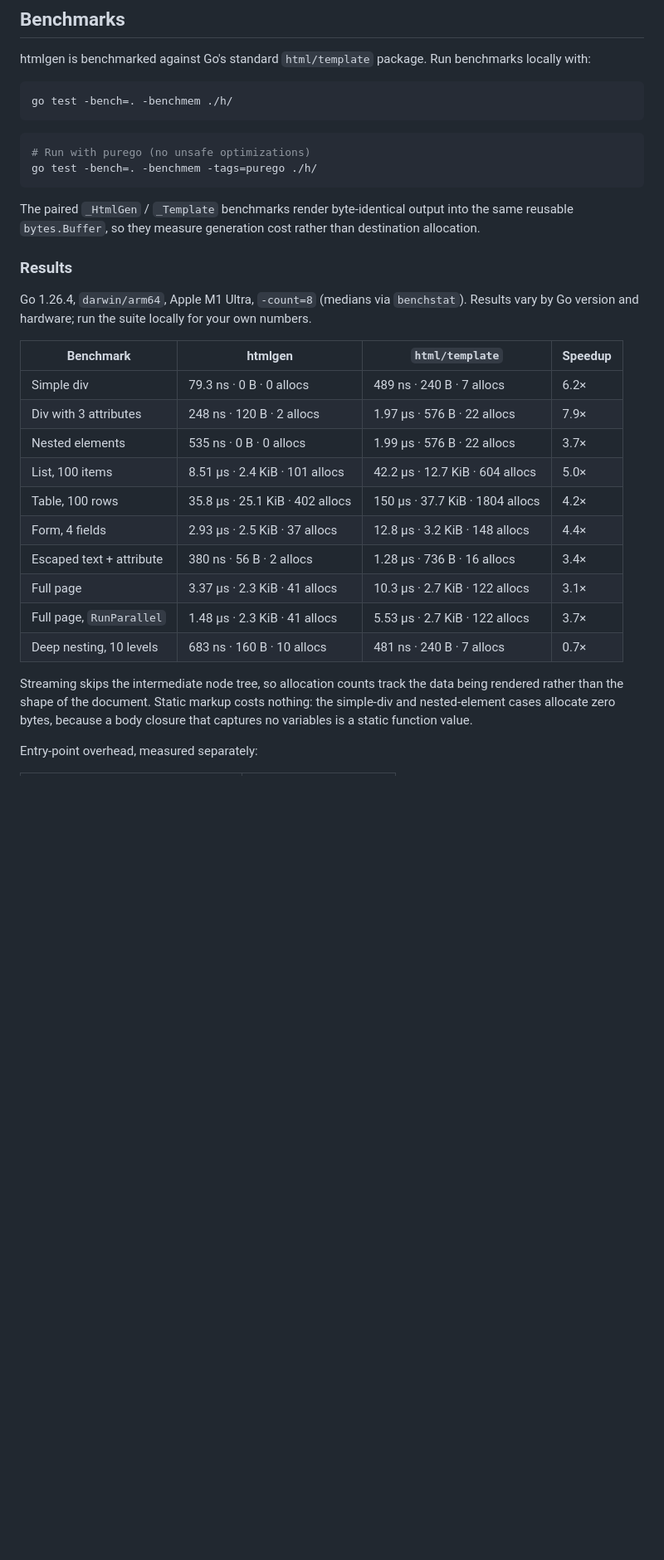
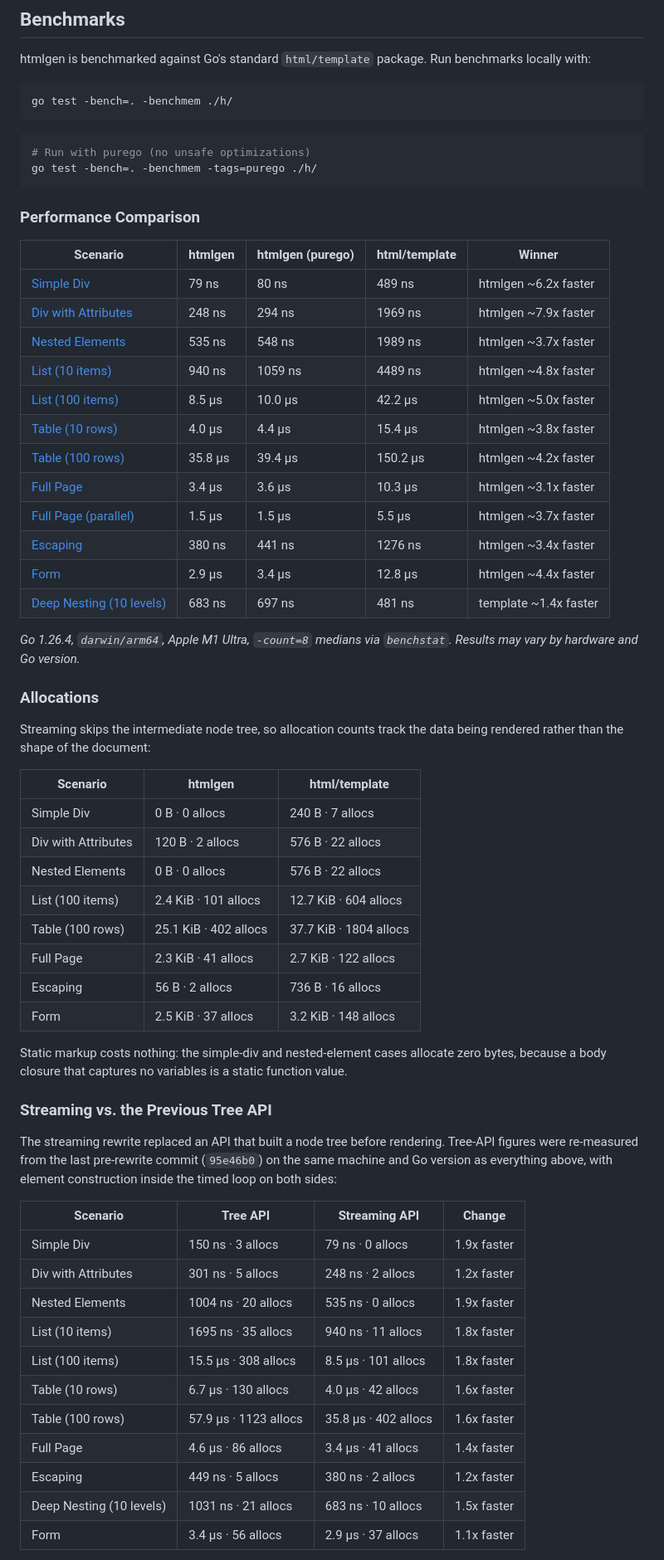
Before and after one commit to jeffh/htmlgen, a Markdown page: README.md, the part around one of its changes. Shown at 83% size. Drawn GitHub-style; blank space fills up the shorter version.

Commit message:
Restore the README's Performance Comparison tables and add tree-vs-streaming data
The pre-rewrite README (95e46b0) presented benchmarks as a Performance
Comparison table with htmlgen / purego / html/template columns and a
Winner column, followed by Key Insights and a When to Use Each table.
The previous commit replaced that with a single combined table, dropping
the purego column and the guidance sections.

Restore that structure with current streaming-API numbers, and add a
section the old README could not have: a direct tree-API vs streaming-API
comparison, re-measured from the last pre-rewrite commit on the same
machine and Go version. Streaming wins every scenario by 1.1x-1.9x with
30-100% fewer allocations.

Two honesty notes captured in Caveats:

- The old suite's List benchmarks hoisted item construction out of the
  timed loop, so they measured replaying a prebuilt tree rather than
  building and rendering one. Those two rows were re-run with
  construction inside the loop; every other tree-API row reproduced its
  previously published figure to within a few percent.
- Record the capability lost in the rewrite: the tree API could
  pre-render a static subtree with Compile and replay it in ~18 ns with
  zero allocations, which streaming cannot match since it always re-walks
  the Go code. The equivalent is now to cache RenderString/RenderBytes
  output.

Also correct the concurrency claim: RunParallel cuts per-render cost only
~2.3x on 20 cores, so the pooled builder is not what scales — allocation
and GC pressure from the rendered data dominates. Stating that as "the
builder pool scales under concurrency" would have been misleading.

Co-Authored-By: Claude Opus 5 <noreply@anthropic.com>

````diff
--- a/README.md
+++ b/README.md
@@ -256,32 +256,64 @@ go test -bench=. -benchmem ./h/
 go test -bench=. -benchmem -tags=purego ./h/
 ```
 
-The paired `_HtmlGen` / `_Template` benchmarks render byte-identical output into
-the same reusable `bytes.Buffer`, so they measure generation cost rather than
-destination allocation.
+### Performance Comparison
 
-### Results
+| Scenario | htmlgen | htmlgen (purego) | html/template | Winner |
+|----------|---------|------------------|---------------|--------|
+| [Simple Div](h/benchmark_test.go#L20) | 79 ns | 80 ns | 489 ns | htmlgen ~6.2x faster |
+| [Div with Attributes](h/benchmark_test.go#L45) | 248 ns | 294 ns | 1969 ns | htmlgen ~7.9x faster |
+| [Nested Elements](h/benchmark_test.go#L80) | 535 ns | 548 ns | 1989 ns | htmlgen ~3.7x faster |
+| [List (10 items)](h/benchmark_test.go#L120) | 940 ns | 1059 ns | 4489 ns | htmlgen ~4.8x faster |
+| [List (100 items)](h/benchmark_test.go#L154) | 8.5 µs | 10.0 µs | 42.2 µs | htmlgen ~5.0x faster |
+| [Table (10 rows)](h/benchmark_test.go#L232) | 4.0 µs | 4.4 µs | 15.4 µs | htmlgen ~3.8x faster |
+| [Table (100 rows)](h/benchmark_test.go#L252) | 35.8 µs | 39.4 µs | 150.2 µs | htmlgen ~4.2x faster |
+| [Full Page](h/benchmark_test.go#L352) | 3.4 µs | 3.6 µs | 10.3 µs | htmlgen ~3.1x faster |
+| [Full Page (parallel)](h/benchmark_test.go#L580) | 1.5 µs | 1.5 µs | 5.5 µs | htmlgen ~3.7x faster |
+| [Escaping](h/benchmark_test.go#L376) | 380 ns | 441 ns | 1276 ns | htmlgen ~3.4x faster |
+| [Form](h/benchmark_test.go#L474) | 2.9 µs | 3.4 µs | 12.8 µs | htmlgen ~4.4x faster |
+| [Deep Nesting (10 levels)](h/benchmark_test.go#L426) | 683 ns | 697 ns | 481 ns | template ~1.4x faster |
 
-Go 1.26.4, `darwin/arm64`, Apple M1 Ultra, `-count=8` (medians via `benchstat`).
-Results vary by Go version and hardware; run the suite locally for your own
-numbers.
+*Go 1.26.4, `darwin/arm64`, Apple M1 Ultra, `-count=8` medians via `benchstat`.
+Results may vary by hardware and Go version.*
 
-| Benchmark | htmlgen | `html/template` | Speedup |
-| --- | --- | --- | --- |
-| Simple div | 79.3 ns · 0 B · 0 allocs | 489 ns · 240 B · 7 allocs | 6.2× |
-| Div with 3 attributes | 248 ns · 120 B · 2 allocs | 1.97 µs · 576 B · 22 allocs | 7.9× |
-| Nested elements | 535 ns · 0 B · 0 allocs | 1.99 µs · 576 B · 22 allocs | 3.7× |
-| List, 100 items | 8.51 µs · 2.4 KiB · 101 allocs | 42.2 µs · 12.7 KiB · 604 allocs | 5.0× |
-| Table, 100 rows | 35.8 µs · 25.1 KiB · 402 allocs | 150 µs · 37.7 KiB · 1804 allocs | 4.2× |
-| Form, 4 fields | 2.93 µs · 2.5 KiB · 37 allocs | 12.8 µs · 3.2 KiB · 148 allocs | 4.4× |
-| Escaped text + attribute | 380 ns · 56 B · 2 allocs | 1.28 µs · 736 B · 16 allocs | 3.4× |
-| Full page | 3.37 µs · 2.3 KiB · 41 allocs | 10.3 µs · 2.7 KiB · 122 allocs | 3.1× |
-| Full page, `RunParallel` | 1.48 µs · 2.3 KiB · 41 allocs | 5.53 µs · 2.7 KiB · 122 allocs | 3.7× |
-| Deep nesting, 10 levels | 683 ns · 160 B · 10 allocs | 481 ns · 240 B · 7 allocs | 0.7× |
+### Allocations
 
 Streaming skips the intermediate node tree, so allocation counts track the data
-being rendered rather than the shape of the document. Static markup costs
-nothing: the simple-div and nested-element cases allocate zero bytes, because a
-body closure that captures no variables is a static function value.
+being rendered rather than the shape of the document:
 
-Entry-point overhead, measured separately:
+| Scenario | htmlgen | html/template |
+|----------|---------|---------------|
+| Simple Div | 0 B · 0 allocs | 240 B · 7 allocs |
+| Div with Attributes | 120 B · 2 allocs | 576 B · 22 allocs |
+| Nested Elements | 0 B · 0 allocs | 576 B · 22 allocs |
+| List (100 items) | 2.4 KiB · 101 allocs | 12.7 KiB · 604 allocs |
+| Table (100 rows) | 25.1 KiB · 402 allocs | 37.7 KiB · 1804 allocs |
+| Full Page | 2.3 KiB · 41 allocs | 2.7 KiB · 122 allocs |
+| Escaping | 56 B · 2 allocs | 736 B · 16 allocs |
+| Form | 2.5 KiB · 37 allocs | 3.2 KiB · 148 allocs |
+
+Static markup costs nothing: the simple-div and nested-element cases allocate
+zero bytes, because a body closure that captures no variables is a static
+function value.
+
+### Streaming vs. the Previous Tree API
+
+The streaming rewrite replaced an API that built a node tree before rendering.
+Tree-API figures were re-measured from the last pre-rewrite commit (`95e46b0`)
+on the same machine and Go version as everything above, with element
+construction inside the timed loop on both sides:
+
+| Scenario | Tree API | Streaming API | Change |
+|----------|----------|---------------|--------|
+| Simple Div | 150 ns · 3 allocs | 79 ns · 0 allocs | 1.9x faster |
+| Div with Attributes | 301 ns · 5 allocs | 248 ns · 2 allocs | 1.2x faster |
+| Nested Elements | 1004 ns · 20 allocs | 535 ns · 0 allocs | 1.9x faster |
+| List (10 items) | 1695 ns · 35 allocs | 940 ns · 11 allocs | 1.8x faster |
+| List (100 items) | 15.5 µs · 308 allocs | 8.5 µs · 101 allocs | 1.8x faster |
+| Table (10 rows) | 6.7 µs · 130 allocs | 4.0 µs · 42 allocs | 1.6x faster |
+| Table (100 rows) | 57.9 µs · 1123 allocs | 35.8 µs · 402 allocs | 1.6x faster |
+| Full Page | 4.6 µs · 86 allocs | 3.4 µs · 41 allocs | 1.4x faster |
+| Escaping | 449 ns · 5 allocs | 380 ns · 2 allocs | 1.2x faster |
+| Deep Nesting (10 levels) | 1031 ns · 21 allocs | 683 ns · 10 allocs | 1.5x faster |
+| Form | 3.4 µs · 56 allocs | 2.9 µs · 37 allocs | 1.1x faster |
+
````
Also changed, not shown: other parts of README.md (+51 -2 lines).
